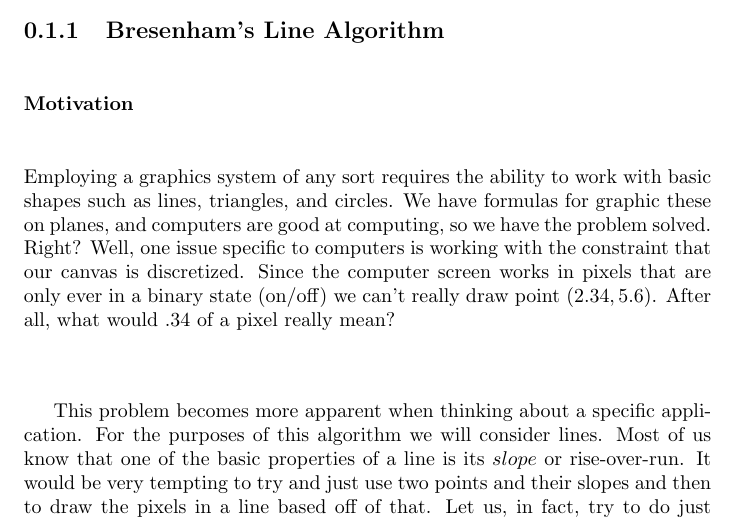
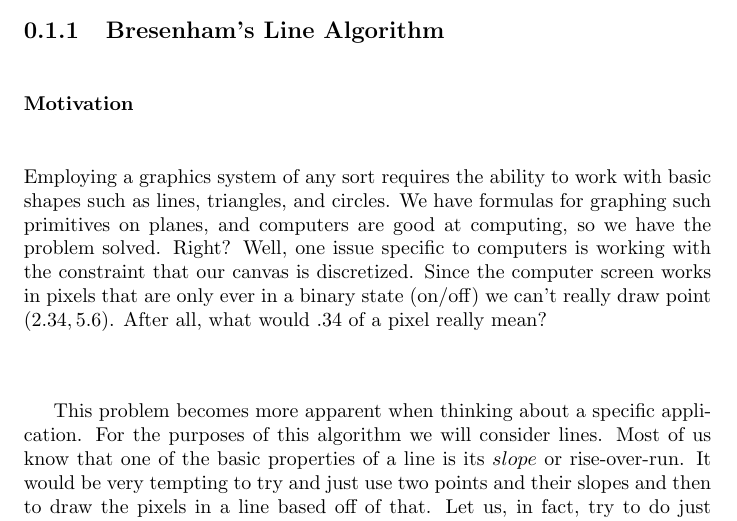
Before and after one commit to emint/Algorithm-Write-ups, a LaTeX book (Interesting_Algoritms.tex): part of page 2 of 4, cut so that both start at the same text. Compiled offline with pdfLaTeX.

Commit message:
Type fix

```diff
--- a/Interesting_Algoritms.tex
+++ b/Interesting_Algoritms.tex
@@ -15,7 +15,7 @@
 \section{Algorithms and Geometry}
 \subsection{Bresenham's Line Algorithm}
 \subsubsection{Motivation}
-Employing a graphics system of any sort requires the ability to work with basic shapes such as lines, triangles, and circles. We have formulas for graphic these on planes, and computers are good at computing, so we have the problem solved. Right? Well, one issue specific to computers is working with the constraint that our canvas is discretized. Since the computer screen works in pixels that are only ever in a binary state (on/off) we can't really draw point $(2.34, 5.6)$. After all, what would $.34$ of a pixel really mean? \\\\
+Employing a graphics system of any sort requires the ability to work with basic shapes such as lines, triangles, and circles. We have formulas for graphing such primitives on planes, and computers are good at computing, so we have the problem solved. Right? Well, one issue specific to computers is working with the constraint that our canvas is discretized. Since the computer screen works in pixels that are only ever in a binary state (on/off) we can't really draw point $(2.34, 5.6)$. After all, what would $.34$ of a pixel really mean? \\\\
 
 This problem becomes more apparent when thinking about a specific application. For the purposes of this algorithm we will consider lines. Most of us know that one of the basic properties of a line is its $slope$ or rise-over-run. It would be very tempting to try and just use two points and their slopes and then to draw the pixels in a line based off of that. Let us, in fact, try to do just that. Say you have the point $(0,0)$ and point $(3,3)$. The slope here is $1$ so you draw the pixel at point $(0,0), (1,1), (2,2),$ and $(3,3)$. There, you have drawn the line and your method works, right? Well, think about this case. You have the point $(0,0)$ and $(3,2)$. The slope here is $\frac{2}{3}$ so you draw $(0,0), (1,\frac{2}{3}), (2, 1\frac{1}{3}),$ and $(3, 2)$. But wait, we already saw that $\frac{2}{3}$ of a pixel does not make sense, so we're stuck. How do we draw a line if we can't use real numbers? Like with most solutions in computer science, we find a way to solve our problem by finding the best approximation to the ideal solution. This is exactly what Bresenham's Line Algorithm does: it finds a way to draw a line in a $good$ $enough$ manner, or rather, in a manner whose faults are imperceptible to the user.
 
```
